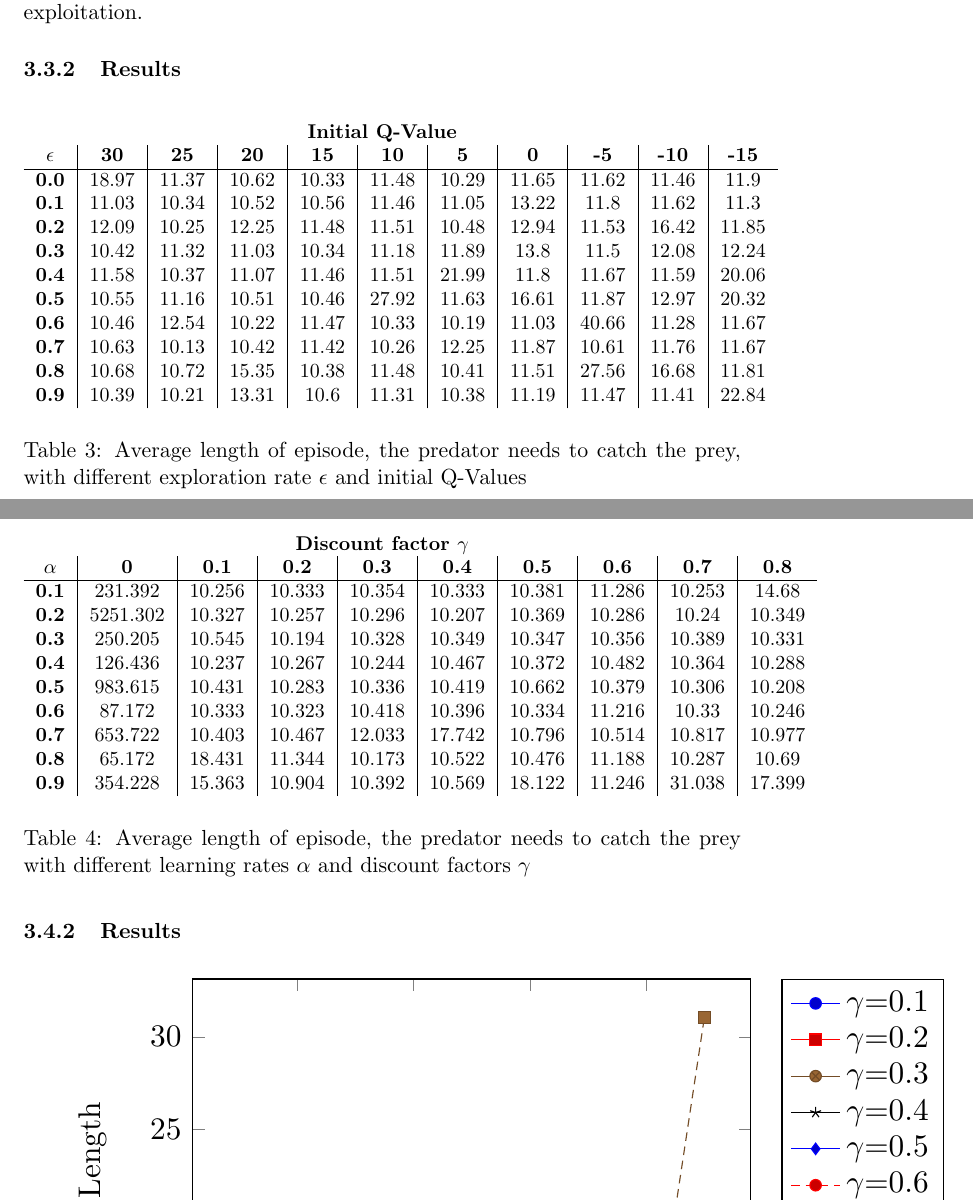
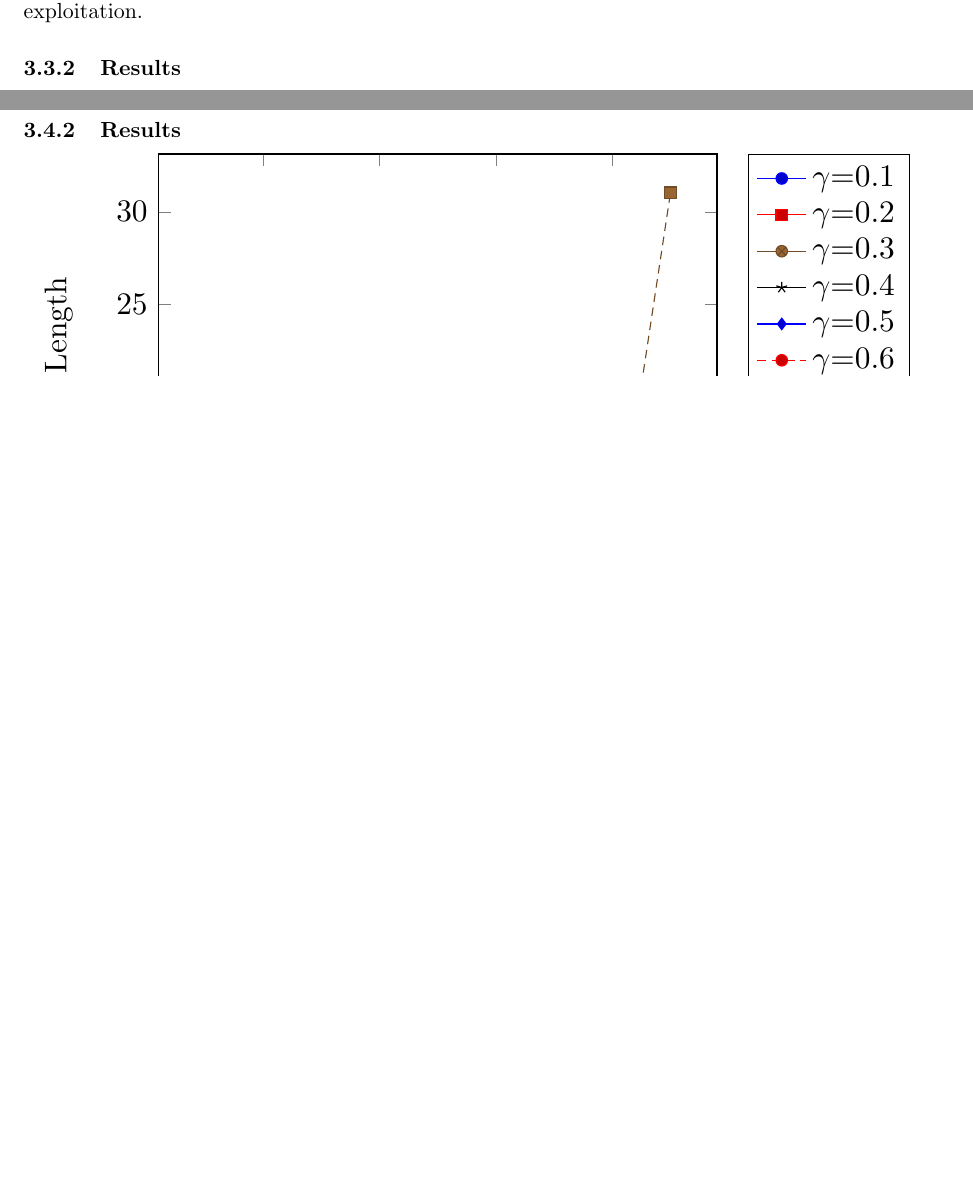
Before and after one commit to jaivalis/aa, a LaTeX document (aa-report2/aa-report2.tex): two parts of pages 7 and 9 of 10 before the commit and two parts of pages 7 and 8 of 9 after it, joined at a grey line, cut so that both start at the same text, the shorter picture padded with empty space. Compiled offline with pdfLaTeX.

Commit message:
removed unnecassary tables

```diff
--- a/aa-report2/aa-report2.tex
+++ b/aa-report2/aa-report2.tex
@@ -294,26 +272,3 @@ In order to test this, the constant learning rate = 0.8 and the constant discoun
 In the previous experiment the Q-Table was initialized optimistically, with values higher than the actual reward to receive, which encourages an early exploration, since any actual reward is less than the actual reward. Changing this value to a pessimistical initalization on the other hand inspires exploitation.
 
 \subsubsection{Results}
-\begin{center}
-\begin{table*}[ht]
-{\small
-\hfill{}
-\begin{center}
-\textbf{Initial Q-Value}\\
-\end{center}
-\begin{tabular}{c|c|c|c|c|c|c|c|c|c|c}
-\textbf{$\epsilon$} & \textbf{30} & \textbf{25} & \textbf{20} & \textbf{15} & \textbf{10} & \textbf{5} & \textbf{0} & \textbf{-5} & \textbf{-10}& \textbf{-15}\\
-	\hline
-\textbf{0.0} & 18.97 & 11.37 & 10.62 & 10.33 & 11.48 & 10.29 & 11.65 & 11.62 & 11.46 & 11.9\\
-\textbf{0.1} & 11.03 & 10.34 & 10.52 & 10.56 & 11.46 & 11.05 & 13.22 & 11.8 & 11.62 & 11.3\\
-\textbf{0.2} & 12.09 & 10.25 & 12.25 & 11.48 & 11.51 & 10.48 & 12.94 & 11.53 & 16.42 & 11.85\\
-\textbf{0.3} & 10.42 & 11.32 & 11.03 & 10.34 & 11.18 & 11.89 & 13.8 & 11.5 & 12.08 & 12.24\\
-\textbf{0.4} & 11.58 & 10.37 & 11.07 & 11.46 & 11.51 & 21.99 & 11.8 & 11.67 & 11.59 & 20.06\\
-\textbf{0.5} & 10.55 & 11.16 & 10.51 & 10.46 & 27.92 & 11.63 & 16.61 & 11.87 & 12.97 & 20.32\\
-\textbf{0.6} & 10.46 & 12.54 & 10.22 & 11.47 & 10.33 & 10.19 & 11.03 & 40.66 & 11.28 & 11.67\\
-\textbf{0.7} & 10.63 & 10.13 & 10.42 & 11.42 & 10.26 & 12.25 & 11.87 & 10.61 & 11.76 & 11.67\\
-\textbf{0.8} & 10.68 & 10.72 & 15.35 & 10.38 & 11.48 & 10.41 & 11.51 & 27.56 & 16.68 & 11.81\\
-\textbf{0.9} & 10.39 & 10.21 & 13.31 & 10.6 & 11.31 & 10.38 & 11.19 & 11.47 & 11.41 & 22.84\\
-\end{tabular}}
-\hfill{}
-\caption{Average length of episode, the predator needs to catch the prey, with different exploration rate $\epsilon$ and initial Q-Values}
@@ -379,25 +332,3 @@ In this experiment the difference between the $\epsilon$-greedy and the softmax
 The experiment setup is the same as in Experiment 1, except that the softmax action selection policy is used instead.\\
 Assuming that
 \subsubsection{Results}
-\begin{center}
-\begin{table*}[ht]
-{\small
-\hfill{}
-\begin{center}
-\textbf{Discount factor $\gamma$}\\
-\end{center}
-\begin{tabular}{c|c|c|c|c|c|c|c|c|c}
-\textbf{$\alpha$} & \textbf{0} & \textbf{0.1} & \textbf{0.2} & \textbf{0.3} & \textbf{0.4} & \textbf{0.5} & \textbf{0.6} & \textbf{0.7} & \textbf{0.8}\\
-	\hline
-\textbf{0.1} & 231.392 & 10.256 & 10.333 & 10.354 & 10.333 & 10.381 & 11.286 & 10.253 & 14.68\\
-\textbf{0.2} & 5251.302 & 10.327 & 10.257 & 10.296 & 10.207 & 10.369 & 10.286 & 10.24 & 10.349 \\
-\textbf{0.3} & 250.205 & 10.545 & 10.194 & 10.328 & 10.349 & 10.347 & 10.356 & 10.389 & 10.331 \\
-\textbf{0.4} & 126.436 & 10.237 & 10.267 & 10.244 & 10.467 & 10.372 & 10.482 & 10.364 & 10.288 \\
-\textbf{0.5} & 983.615 & 10.431 & 10.283 & 10.336 & 10.419 & 10.662 & 10.379 & 10.306 & 10.208 \\
-\textbf{0.6} & 87.172 & 10.333 & 10.323 & 10.418 & 10.396 & 10.334 & 11.216 & 10.33 & 10.246\\
-\textbf{0.7} & 653.722 & 10.403 & 10.467 & 12.033 & 17.742 & 10.796 & 10.514 & 10.817 & 10.977 \\
-\textbf{0.8} & 65.172 & 18.431 & 11.344 & 10.173 & 10.522 & 10.476 & 11.188 & 10.287 & 10.69\\
-\textbf{0.9} & 354.228 & 15.363 & 10.904 & 10.392 & 10.569 & 18.122 & 11.246 & 31.038 & 17.399\\
-\end{tabular}}
-\hfill{}
-\caption{Average length of episode, the predator needs to catch the prey with different learning rates $\alpha$ and discount factors $\gamma$}
```
Also changed, not shown: aa-report2/aa-report2.tex (44 more changed lines).
